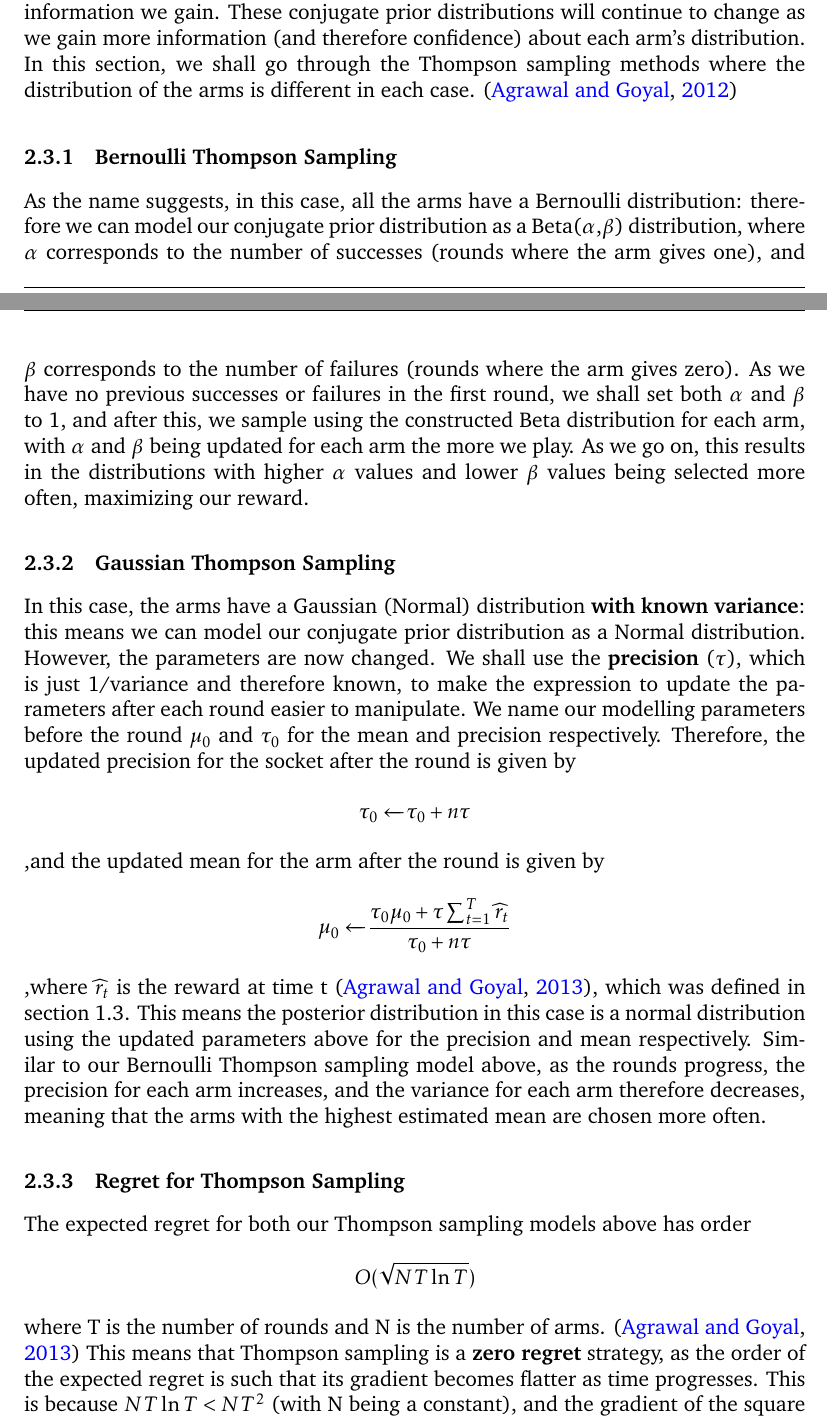
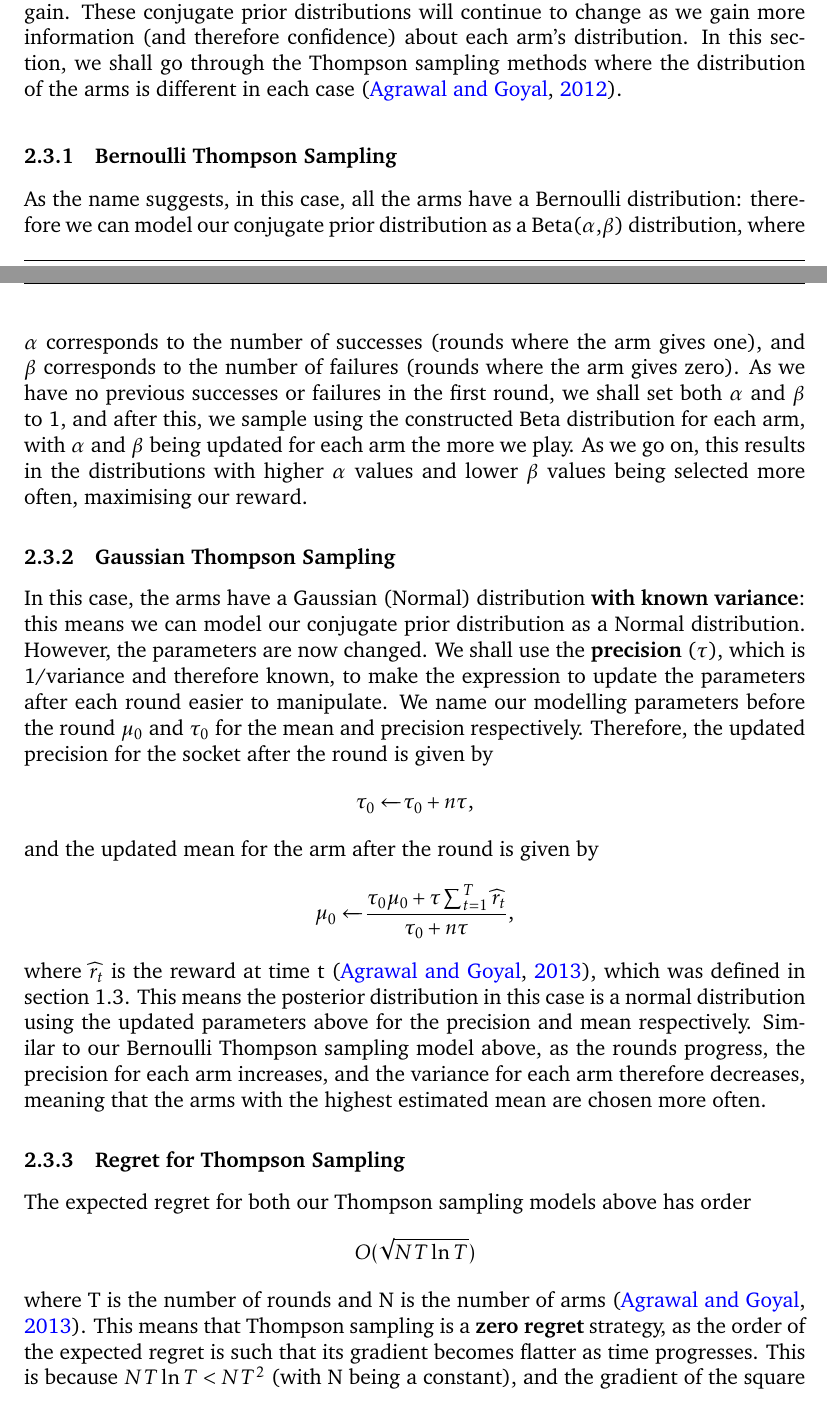
Before and after one commit to ShivamAmratlalPatel/M2RGroupProject, a LaTeX document (report/coursework.tex, which reads report/stationary_strategies.tex): two parts of pages 7 and 8 of 23, joined at a grey line, cut so that both start at the same text. Compiled offline with pdfLaTeX.

Commit message:
Updated thompson sampling

```diff
--- a/report/stationary_strategies.tex
+++ b/report/stationary_strategies.tex
@@ -82,27 +83,27 @@ Here, we define \textbf{stationary} distributions for arms as those where the un
     Using these prior distributions, we choose the next arm to play by sampling from each prior distribution, selecting the best value from the samples, and playing the arm which gives this value;
     we repeat this method after each round, changing our conjugate prior distributions for the following round based on new information we gain.
     These conjugate prior distributions will continue to change as we gain more information (and therefore confidence) about each arm's distribution.
-    In this section, we shall go through the Thompson sampling methods where the distribution of the arms is different in each case. \citep{agrawal2012analysis}
+    In this section, we shall go through the Thompson sampling methods where the distribution of the arms is different in each case~\citep{agrawal2012analysis}.
 
     \subsubsection{Bernoulli Thompson Sampling}
-    As the name suggests, in this case, all the arms have a Bernoulli distribution: therefore we can model our conjugate prior distribution as a Beta($\alpha$,$\beta$) distribution, where $\alpha$ corresponds to the number of successes (rounds where the arm gives one), and $\beta$ corresponds to the number of failures (rounds where the arm gives zero). As we have no previous successes or failures in the first round, we shall set both $\alpha$ and $\beta$ to 1, and after this, we sample using the constructed Beta distribution for each arm, with $\alpha$ and $\beta$ being updated for each arm the more we play. As we go on, this results in the distributions with higher $\alpha$ values and lower $\beta$ values being selected more often, maximizing our reward.
+    As the name suggests, in this case, all the arms have a Bernoulli distribution: therefore we can model our conjugate prior distribution as a Beta($\alpha$,$\beta$) distribution, where $\alpha$ corresponds to the number of successes (rounds where the arm gives one), and $\beta$ corresponds to the number of failures (rounds where the arm gives zero). As we have no previous successes or failures in the first round, we shall set both $\alpha$ and $\beta$ to 1, and after this, we sample using the constructed Beta distribution for each arm, with $\alpha$ and $\beta$ being updated for each arm the more we play. As we go on, this results in the distributions with higher $\alpha$ values and lower $\beta$ values being selected more often, maximising our reward.
 
     \subsubsection{Gaussian Thompson Sampling}
     In this case, the arms have a Gaussian (Normal) distribution \textbf{with known variance}: this means we can model our conjugate prior distribution as a Normal distribution.
     However, the parameters are now changed.
-    We shall use the \textbf{precision} ($\tau$), which is just 1/variance and therefore known, to make the expression to update the parameters after each round easier to manipulate.
+    We shall use the \textbf{precision} ($\tau$), which is 1/variance and therefore known, to make the expression to update the parameters after each round easier to manipulate.
     We name our modelling parameters before the round $\mu_0$ and $\tau_0$ for the mean and precision respectively.
     Therefore, the updated precision for the socket after the round is given by
-    \[\tau_0\xleftarrow{}\tau_0 + n\tau\]
-    ,and the updated mean for the arm after the round is given by
-    \[\mu_0\xleftarrow{}\frac{\tau_0\mu_0 + \tau\sum_{t=1}^T\widehat{r}_t}{\tau_0 + n\tau} \]
-    ,where $\widehat{r}_t$ is the reward at time t \citep{agrawal2013further}, which was defined in section 1.3. This means the posterior distribution in this case is a normal distribution using the updated parameters above for the precision and mean respectively.
+    \[\tau_0\xleftarrow{}\tau_0 + n\tau\text{,}\]
+    and the updated mean for the arm after the round is given by
+    \[\mu_0\xleftarrow{}\frac{\tau_0\mu_0 + \tau\sum_{t=1}^T\widehat{r}_t}{\tau_0 + n\tau}\text{,}\]
+    where $\widehat{r}_t$ is the reward at time t \citep{agrawal2013further}, which was defined in section 1.3. This means the posterior distribution in this case is a normal distribution using the updated parameters above for the precision and mean respectively.
     Similar to our Bernoulli Thompson sampling model above, as the rounds progress, the precision for each arm increases, and the variance for each arm therefore decreases, meaning that the arms with the highest estimated mean are chosen more often.
 
     \subsubsection{Regret for Thompson Sampling}
     The expected regret for both our Thompson sampling models above has order
     $$O(\sqrt{NT\ln{T}})$$
-    where T is the number of rounds and N is the number of arms. \citep{agrawal2013further} This means that Thompson sampling is a \textbf{zero regret} strategy, as the order of the expected regret is such that its gradient becomes flatter as time progresses. This is because $NT\ln{T} < NT^2$ (with N being a constant), and the gradient of the square root of $NT^2$ is constant, meaning the gradient of the expected regret decreases.
+    where T is the number of rounds and N is the number of arms~\citep{agrawal2013further}. This means that Thompson sampling is a \textbf{zero regret} strategy, as the order of the expected regret is such that its gradient becomes flatter as time progresses. This is because $NT\ln{T} < NT^2$ (with N being a constant), and the gradient of the square root of $NT^2$ is constant, meaning the gradient of the expected regret decreases.
     \newline
     \textbf{Pseudocode for Thompson Sampling Strategy}
     \newline
```
Also changed, not shown: report/stationary_strategies.tex (1 more changed lines).
